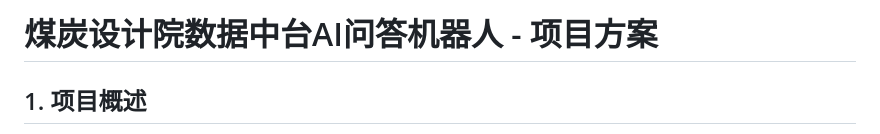
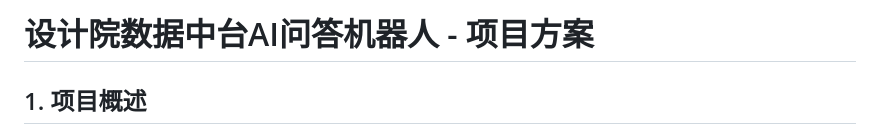
Before and after one commit to pengbenkun/AI-FAQ-Robot, a Markdown page: AI问答机器人.md, the part around the change. Rendered like a GitHub page.

Commit message:
Update project title in AI问答机器人.md

```diff
--- a/AI问答机器人.md
+++ b/AI问答机器人.md
@@ -1,4 +1,4 @@
-# 煤炭设计院数据中台AI问答机器人 - 项目方案
+# 设计院数据中台AI问答机器人 - 项目方案
 
 ## 1. 项目概述
 
```
